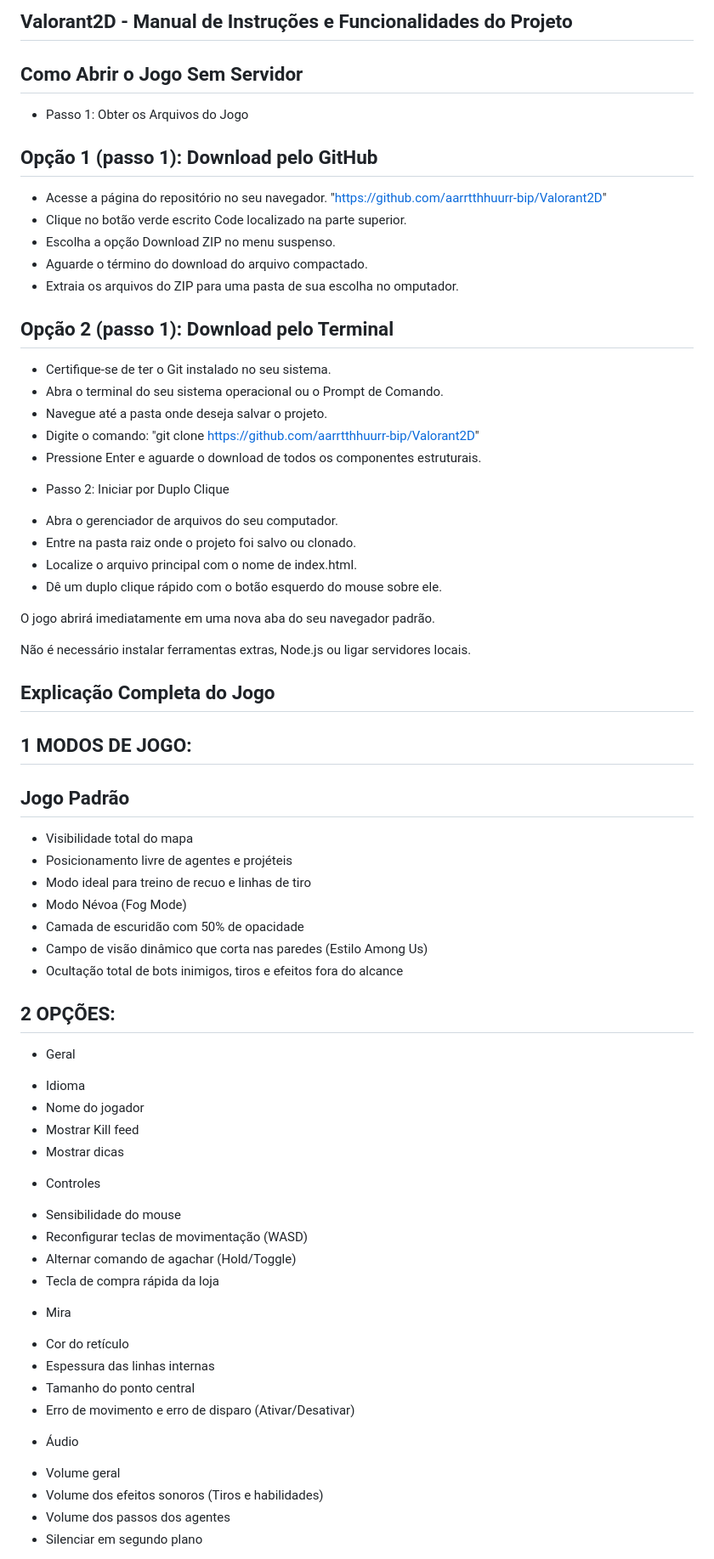
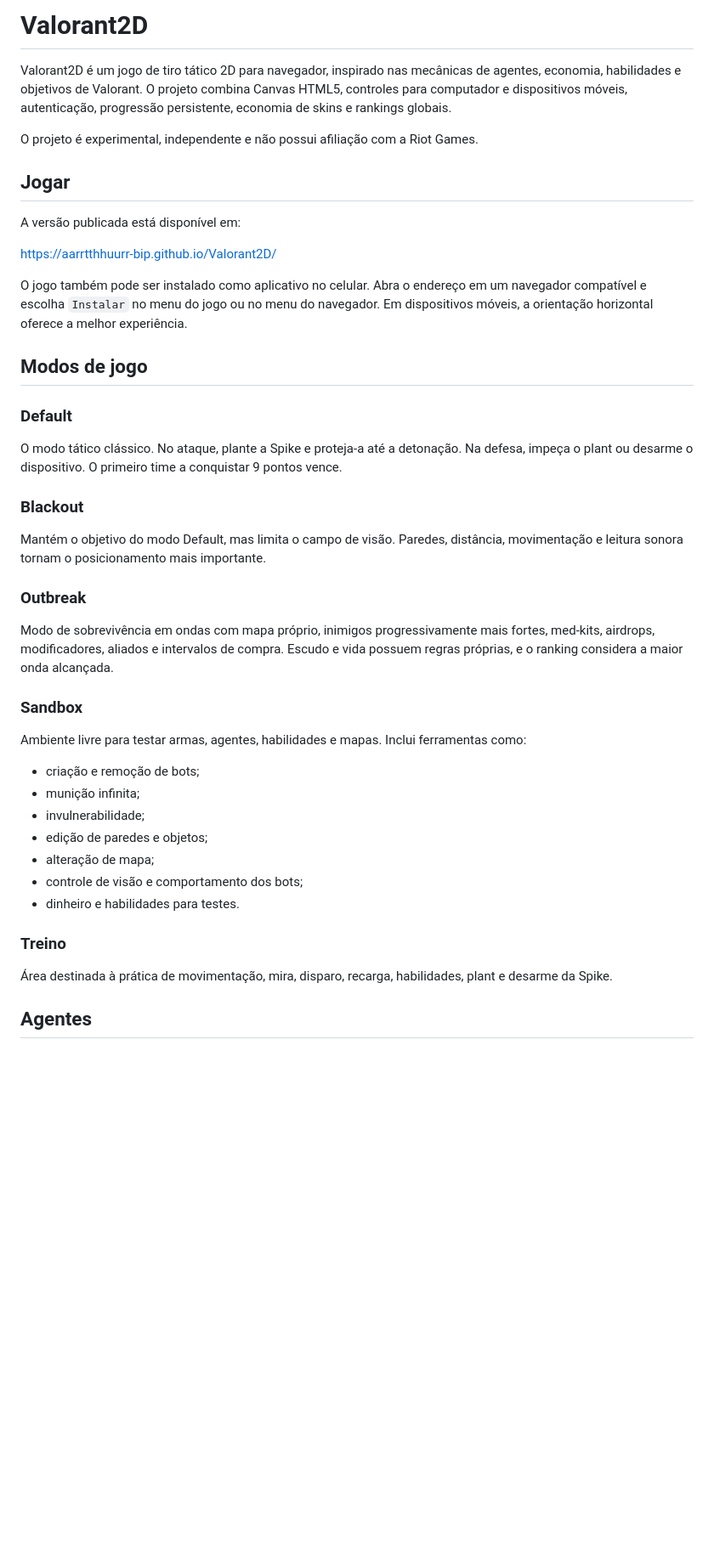
Before and after one commit to aarrtthhuurr-bip/Valorant2D, a Markdown page: README.md, the part around one of its changes. Shown at 85% size. Drawn GitHub-style; blank space fills up the shorter version.

Commit message:
Atualiza documentação completa do projeto

```diff
--- a/README.md
+++ b/README.md
@@ -1,73 +1,61 @@
-## Valorant2D - Manual de Instruções e Funcionalidades do Projeto
+# Valorant2D
 
-## Como Abrir o Jogo Sem Servidor
+Valorant2D é um jogo de tiro tático 2D para navegador, inspirado nas mecânicas
+de agentes, economia, habilidades e objetivos de Valorant. O projeto combina
+Canvas HTML5, controles para computador e dispositivos móveis, autenticação,
+progressão persistente, economia de skins e rankings globais.
 
-- Passo 1: Obter os Arquivos do Jogo
+O projeto é experimental, independente e não possui afiliação com a Riot Games.
 
-## Opção 1 (passo 1): Download pelo GitHub
+## Jogar
 
-* Acesse a página do repositório no seu navegador. "https://github.com/aarrtthhuurr-bip/Valorant2D"
-* Clique no botão verde escrito Code localizado na parte superior.
-* Escolha a opção Download ZIP no menu suspenso.
-* Aguarde o término do download do arquivo compactado.
-* Extraia os arquivos do ZIP para uma pasta de sua escolha no omputador.
+A versão publicada está disponível em:
 
-## Opção 2 (passo 1): Download pelo Terminal
+[https://aarrtthhuurr-bip.github.io/Valorant2D/](https://aarrtthhuurr-bip.github.io/Valorant2D/)
 
-* Certifique-se de ter o Git instalado no seu sistema.
-* Abra o terminal do seu sistema operacional ou o Prompt de Comando.
-* Navegue até a pasta onde deseja salvar o projeto.
-* Digite o comando: "git clone https://github.com/aarrtthhuurr-bip/Valorant2D"
-* Pressione Enter e aguarde o download de todos os componentes estruturais.
+O jogo também pode ser instalado como aplicativo no celular. Abra o endereço em
+um navegador compatível e escolha `Instalar` no menu do jogo ou no menu do
+navegador. Em dispositivos móveis, a orientação horizontal oferece a melhor
+experiência.
 
-- Passo 2: Iniciar por Duplo Clique
+## Modos de jogo
 
-* Abra o gerenciador de arquivos do seu computador.
-* Entre na pasta raiz onde o projeto foi salvo ou clonado.
-* Localize o arquivo principal com o nome de index.html.
-* Dê um duplo clique rápido com o botão esquerdo do mouse sobre ele.
+### Default
 
-O jogo abrirá imediatamente em uma nova aba do seu navegador padrão.
+O modo tático clássico. No ataque, plante a Spike e proteja-a até a detonação.
+Na defesa, impeça o plant ou desarme o dispositivo. O primeiro time a conquistar
+9 pontos vence.
 
-Não é necessário instalar ferramentas extras, Node.js ou ligar servidores locais.
+### Blackout
 
-## Explicação Completa do Jogo
+Mantém o objetivo do modo Default, mas limita o campo de visão. Paredes,
+distância, movimentação e leitura sonora tornam o posicionamento mais
+importante.
 
-## 1 MODOS DE JOGO:
+### Outbreak
 
-## Jogo Padrão
+Modo de sobrevivência em ondas com mapa próprio, inimigos progressivamente mais
+fortes, med-kits, airdrops, modificadores, aliados e intervalos de compra.
+Escudo e vida possuem regras próprias, e o ranking considera a maior onda
+alcançada.
 
-* Visibilidade total do mapa
-* Posicionamento livre de agentes e projéteis
-* Modo ideal para treino de recuo e linhas de tiro
-* Modo Névoa (Fog Mode)
-* Camada de escuridão com 50% de opacidade
-* Campo de visão dinâmico que corta nas paredes (Estilo Among Us)
-* Ocultação total de bots inimigos, tiros e efeitos fora do alcance
+### Sandbox
 
-## 2 OPÇÕES:
+Ambiente livre para testar armas, agentes, habilidades e mapas. Inclui
+ferramentas como:
 
-* Geral
-- Idioma
-- Nome do jogador
-- Mostrar Kill feed
-- Mostrar dicas
+- criação e remoção de bots;
+- munição infinita;
+- invulnerabilidade;
+- edição de paredes e objetos;
+- alteração de mapa;
+- controle de visão e comportamento dos bots;
+- dinheiro e habilidades para testes.
 
-* Controles
-- Sensibilidade do mouse
-- Reconfigurar teclas de movimentação (WASD)
-- Alternar comando de agachar (Hold/Toggle)
-- Tecla de compra rápida da loja
+### Treino
 
-* Mira
-- Cor do retículo
-- Espessura das linhas internas
-- Tamanho do ponto central
-- Erro de movimento e erro de disparo (Ativar/Desativar)
+Área destinada à prática de movimentação, mira, disparo, recarga, habilidades,
+plant e desarme da Spike.
 
-* Áudio
-- Volume geral
-- Volume dos efeitos sonoros (Tiros e habilidades)
-- Volume dos passos dos agentes
-- Silenciar em segundo plano
+## Agentes
 
```
Also changed, not shown: other parts of README.md (+290 -96 lines).
